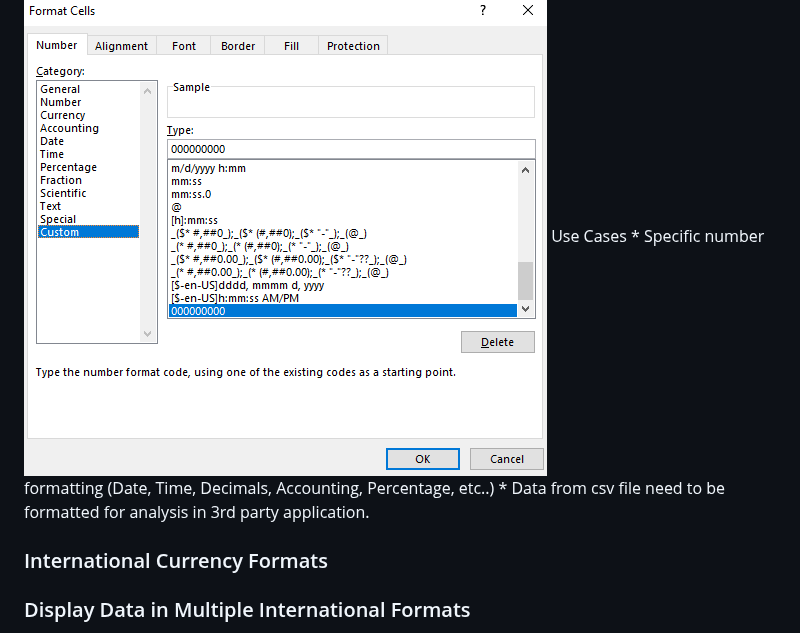
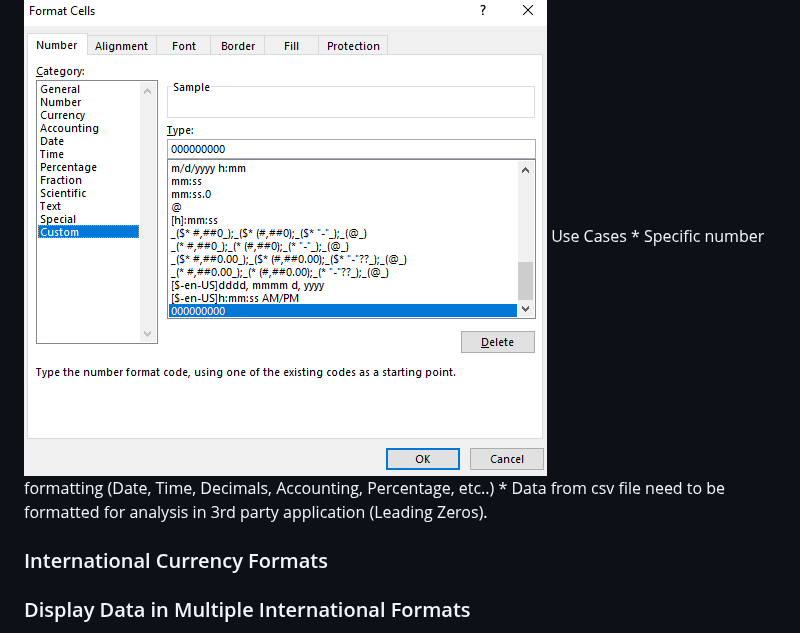
Before and after one commit to nay244/nay-zettel, a Markdown page: Pluralsight_Excel.md, the part around one of its changes. Rendered like a GitHub page.

Commit message:
format changes

```diff
--- a/Pluralsight_Excel.md
+++ b/Pluralsight_Excel.md
@@ -16,6 +17,6 @@ Discusses the importance of cell formatting for readability and data interpretat
 Use Cases
     * Specific number formatting (Date, Time, Decimals, Accounting, Percentage, etc..)
-    * Data from csv file need to be formatted for analysis in 3rd party application.
+    * Data from csv file need to be formatted for analysis in 3rd party application (Leading Zeros).
 
 ### International Currency Formats
 ### Display Data in Multiple International Formats
```
Also changed, not shown: other parts of Pluralsight_Excel.md (+1 -0 lines).
